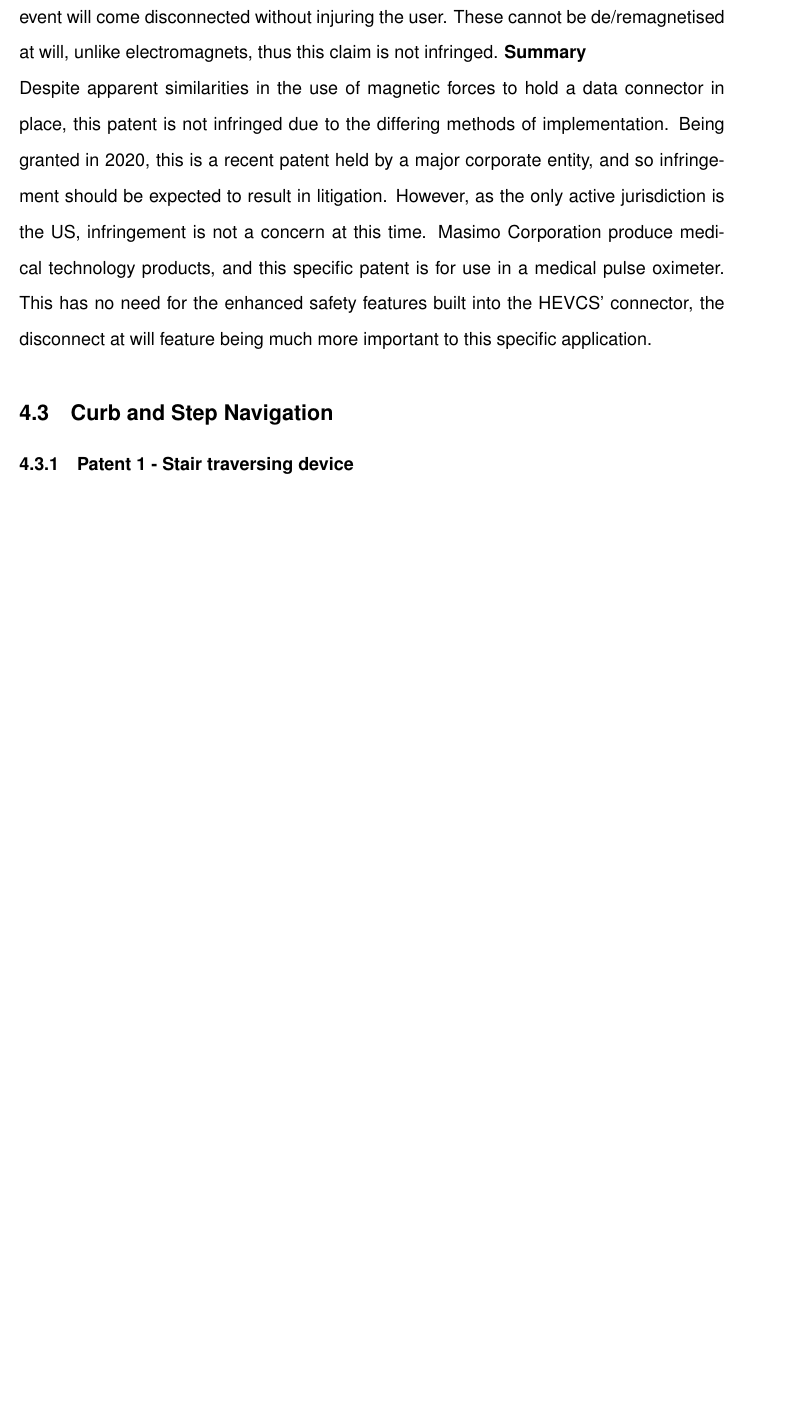
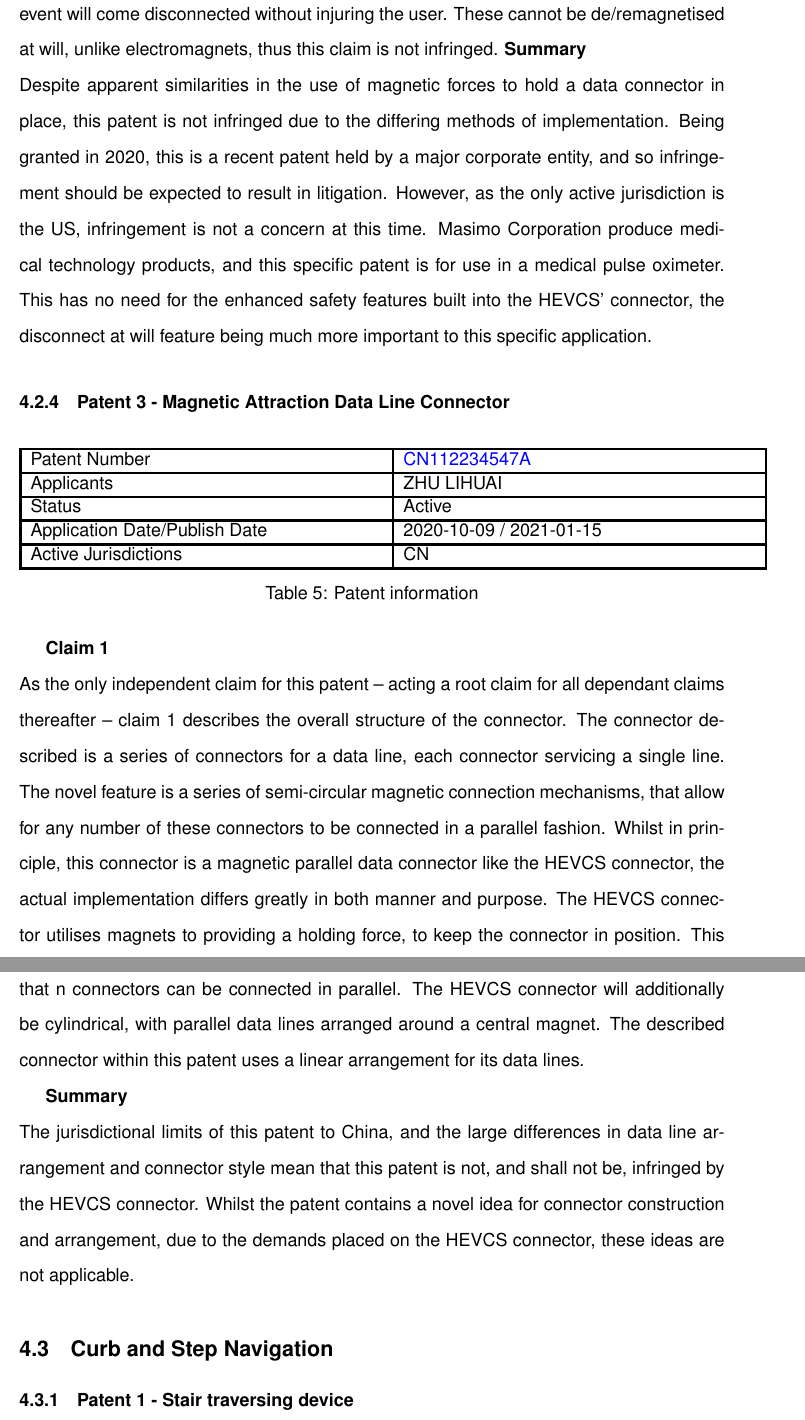
Before and after one commit to LukeDWaller99/MEng-a-boys, a LaTeX document (Documents/IP Landscape/Report/ip_landscape.tex): part of page 10 of 23 before the commit and two parts of pages 10 and 11 of 23 after it, the two joined at a grey line, cut so that both start at the same text, the shorter picture padded with empty space. Compiled offline with pdfLaTeX.

Commit message:
Breakaway Patent 3

```diff
--- a/Documents/IP Landscape/Report/ip_landscape.tex
+++ b/Documents/IP Landscape/Report/ip_landscape.tex
@@ -198,6 +198,33 @@ HEVCS’ connector design will use magnets for alignment and maintaining connect
 Despite apparent similarities in the use of magnetic forces to hold a data connector in place, this patent is not infringed due to the differing methods of implementation. Being granted in 2020, this is a recent patent held by a major corporate entity, and so infringement should be expected to result in litigation. However, as the only active jurisdiction is the US, infringement is not a concern at this time.
 Masimo Corporation produce medical technology products, and this specific patent is for use in a medical pulse oximeter. This has no need for the enhanced safety features built into the HEVCS’ connector, the disconnect at will feature being much more important to this specific application.
 
+\subsubsection{Patent 3 - Magnetic Attraction Data Line Connector}
+\begin{table}[H]
+    \centering
+    \setlength{\arrayrulewidth}{1.5pt}
+    \begin{tabular}{|p{0.5\linewidth}|p{0.5\linewidth}|}
+    \hline
+    Patent Number & \href{https://worldwide.espacenet.com/patent/search/family/074120319/publication/CN112234547A?q=CN112234547A}{CN112234547A}\\
+    \hline
+    Applicants &ZHU LIHUAI\\
+    \hline
+    Status & Active\\
+    \hline
+    Application Date/Publish Date & 2020-10-09 / 2021-01-15\\
+    \hline
+    Active Jurisdictions & CN\\
+    \hline
+    \end{tabular}
+    \caption{Patent information}
+    \label{table:mag_con3}
+\end{table}
+\textbf{Claim 1}\\
+As the only independent claim for this patent – acting a root claim for all dependant claims thereafter – claim 1 describes the overall structure of the connector. The connector described is a series of connectors for a data line, each connector servicing a single line. The novel feature is a series of semi-circular magnetic connection mechanisms, that allow for any number of these connectors to be connected in a parallel fashion.
+Whilst in principle, this connector is a magnetic parallel data connector like the HEVCS connector, the actual implementation differs greatly in both manner and purpose. The HEVCS connector utilises magnets to providing a holding force, to keep the connector in position. This patent uses magnets to keep connectors in a parallel arrangement, with the advantage that n connectors can be connected in parallel.
+The HEVCS connector will additionally be cylindrical, with parallel data lines arranged around a central magnet. The described connector within this patent uses a linear arrangement for its data lines.
+
+\textbf{Summary}\\
+The jurisdictional limits of this patent to China, and the large differences in data line arrangement and connector style mean that this patent is not, and shall not be, infringed by the HEVCS connector. Whilst the patent contains a novel idea for connector construction and arrangement, due to the demands placed on the HEVCS connector, these ideas are not applicable.
 \subsection{Curb and Step Navigation}\label{sec:curb_step_navigation}
 \subsubsection{Patent 1 - Stair traversing device}
 
```
